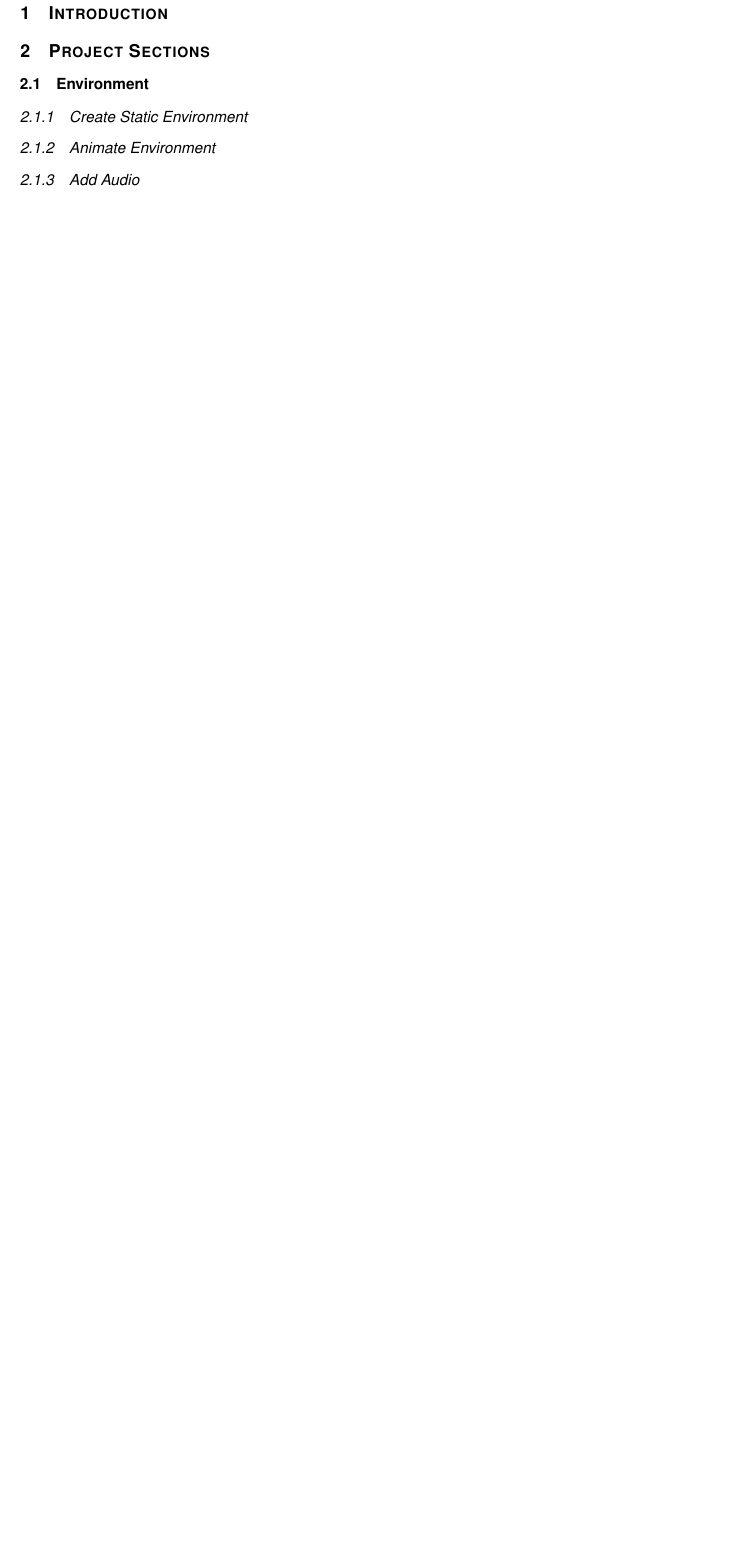
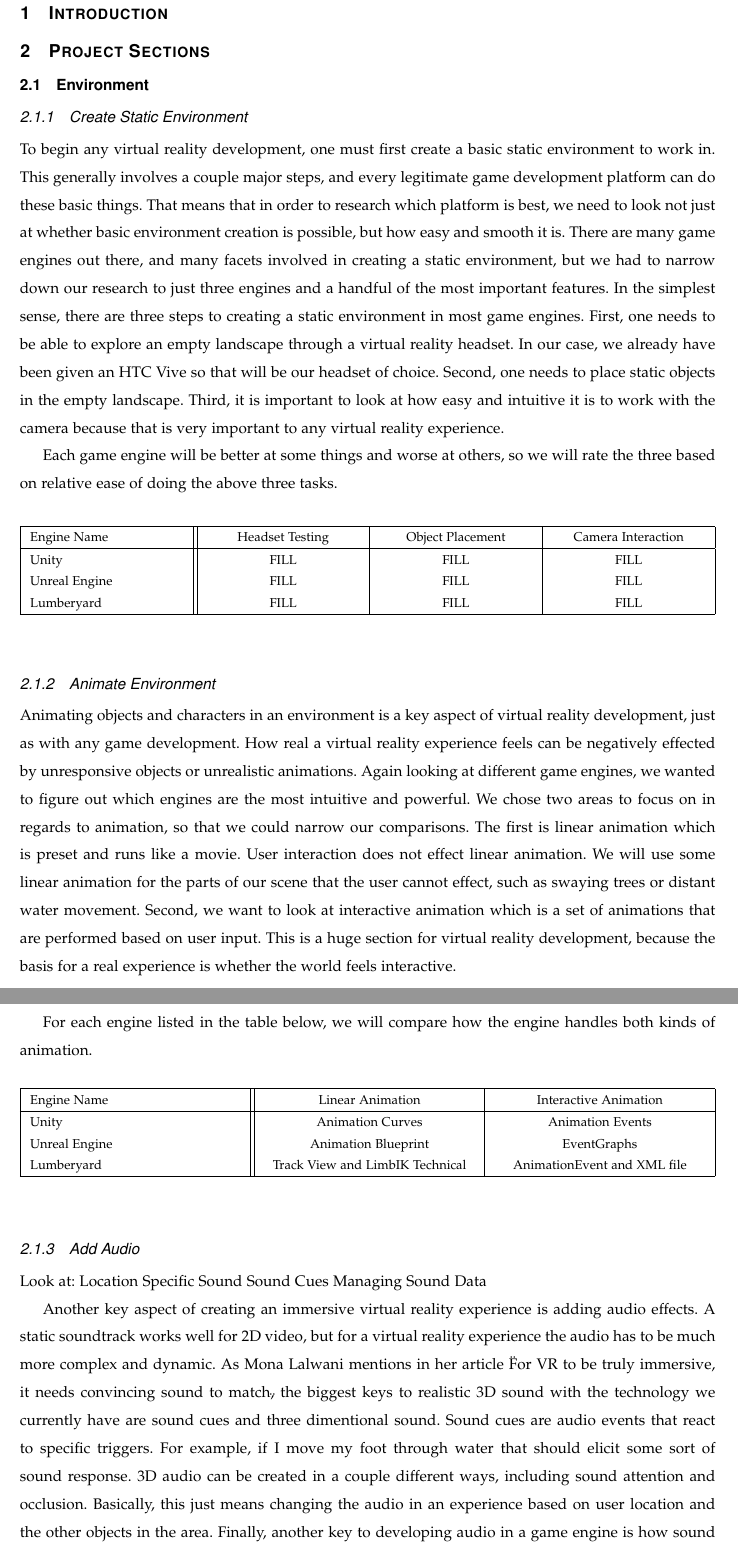
Before and after one commit to mckennajones/Capstone, a LaTeX problem sheet (assignments/techreview/techreview.tex): part of page 2 of 9 before the commit and two parts of pages 2 and 3 of 10 after it, the two joined at a grey line, cut so that both start at the same text, the shorter picture padded with empty space. Compiled offline with LaTeX, dvips and Ghostscript; a missing font is replaced by an installed copy or a similar font; a LaTeX package or settings file that is missing is left out.

Commit message:
inital portions of my three sections, will add more in second commit soon

```diff
--- a/assignments/techreview/techreview.tex
+++ b/assignments/techreview/techreview.tex
@@ -72,6 +72,70 @@ Software Requirements Specification \\
 \subsection{Environment}
 \subsubsection{Create Static Environment}
 
+To begin any virtual reality development, one must first create a basic static environment to work in. This generally involves a couple major steps, and every legitimate game development platform can do these basic things.
+That means that in order to research which platform is best, we need to look not just at whether basic environment creation is possible, but how easy and smooth it is.
+There are many game engines out there, and many facets involved in creating a static environment, but we had to narrow down our research to just three engines and a handful of the most important features.
+In the simplest sense, there are three steps to creating a static environment in most game engines.
+First, one needs to be able to explore an empty landscape through a virtual reality headset.
+In our case, we already have been given an HTC Vive so that will be our headset of choice.
+Second, one needs to place static objects in the empty landscape.
+Third, it is important to look at how easy and intuitive it is to work with the camera because that is very important to any virtual reality experience.
+
+Each game engine will be better at some things and worse at others, so we will rate the three based on relative ease of doing the above three tasks.
+
+\vspace{2mm}
+\begin{table}[h!]
+\centering
+  \begin{tabu} to 1.0\textwidth { | X[l] || X[c] | X[c] | X[c] |  }
+  \hline
+  Engine Name & Headset Testing & Object Placement & Camera Interaction\\
+  \hline
+  Unity & FILL & FILL & FILL\\
+  Unreal Engine & FILL & FILL & FILL\\
+  Lumberyard & FILL & FILL & FILL\\
+  \hline
+  \end{tabu}
+\end{table}
+\vspace{2mm}
+
 \subsubsection{Animate Environment}
 
+Animating objects and characters in an environment is a key aspect of virtual reality development, just as with any game development.
+How real a virtual reality experience feels can be negatively effected by unresponsive objects or unrealistic animations.
+Again looking at different game engines, we wanted to figure out which engines are the most intuitive and powerful.
+We chose two areas to focus on in regards to animation, so that we could narrow our comparisons.
+The first is linear animation which is preset and runs like a movie. User interaction does not effect linear animation.
+We will use some linear animation for the parts of our scene that the user cannot effect, such as swaying trees or distant water movement.
+Second, we want to look at interactive animation which is a set of animations that are performed based on user input.
+This is a huge section for virtual reality development, because the basis for a real experience is whether the world feels interactive.
+
+For each engine listed in the table below, we will compare how the engine handles both kinds of animation.
+
+\vspace{2mm}
+\begin{table}[h!]
+\centering
+  \begin{tabu} to 1.0\textwidth { | X[l] || X[c] | X[c] |  }
+  \hline
+  Engine Name & Linear Animation & Interactive Animation\\
+  \hline
+  Unity  & Animation Curves & Animation Events\\
+  Unreal Engine & Animation Blueprint & EventGraphs\\
+  Lumberyard & Track View and LimbIK Technical & AnimationEvent and XML file\\
+  \hline
+  \end{tabu}
+\end{table}
+\vspace{2mm}
+
 \subsubsection{Add Audio}
+Look at:
+Location Specific Sound
+Sound Cues
+Managing Sound Data
+
+Another key aspect of creating an immersive virtual reality experience is adding audio effects.
+A static soundtrack works well for 2D video, but for a virtual reality experience the audio has to be much more complex and dynamic.
+As Mona Lalwani mentions in her article \"For VR to be truly immersive, it needs convincing sound to match\", the biggest keys to realistic 3D sound with the technology we currently have are sound cues and three dimentional sound.
+Sound cues are audio events that react to specific triggers.  For example, if I move my foot through water that should elicit some sort of sound response.
+3D audio can be created in a couple different ways, including sound attention and occlusion.
+Basically, this just means changing the audio in an experience based on user location and the other objects in the area.
+Finally, another key to developing audio in a game engine is how sound data is managed.  Most engines have various ways to manage their sound data, each with benefits and drawbacks.
```
Also changed, not shown: assignments/techreview/techreview.bib (+30 -0 lines), assignments/techreview/techreview.tex (18 more changed lines).
